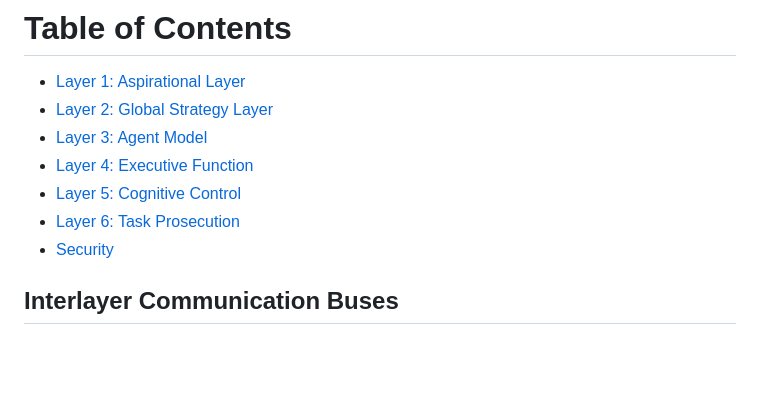
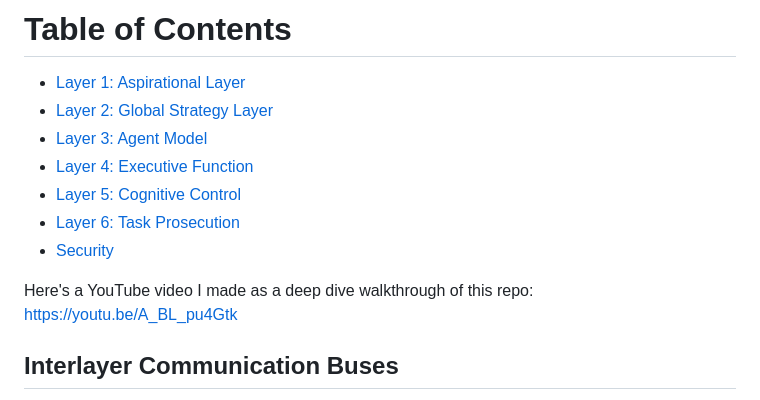
Before and after one commit to daveshap/ACE_Framework, a Markdown page: README.md, the part around the change. Drawn GitHub-style; blank space fills up the shorter version.

```diff
--- a/README.md
+++ b/README.md
@@ -33,6 +33,8 @@ The ACE framework provides a conceptual blueprint for autonomous agents that are
 - [Layer 5: Cognitive Control](#layer-5-cognitive-control)
 - [Layer 6: Task Prosecution](#layer-6-task-prosecution)
 - [Security](#security)
+
+Here's a YouTube video I made as a deep dive walkthrough of this repo: https://youtu.be/A_BL_pu4Gtk
 
 ## Interlayer Communication Buses
 
```
